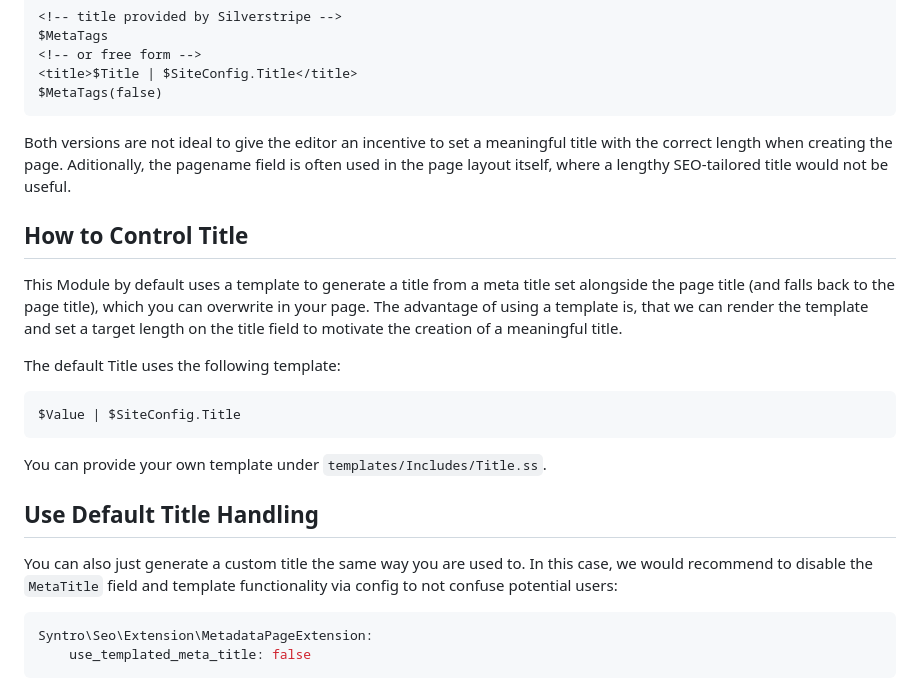
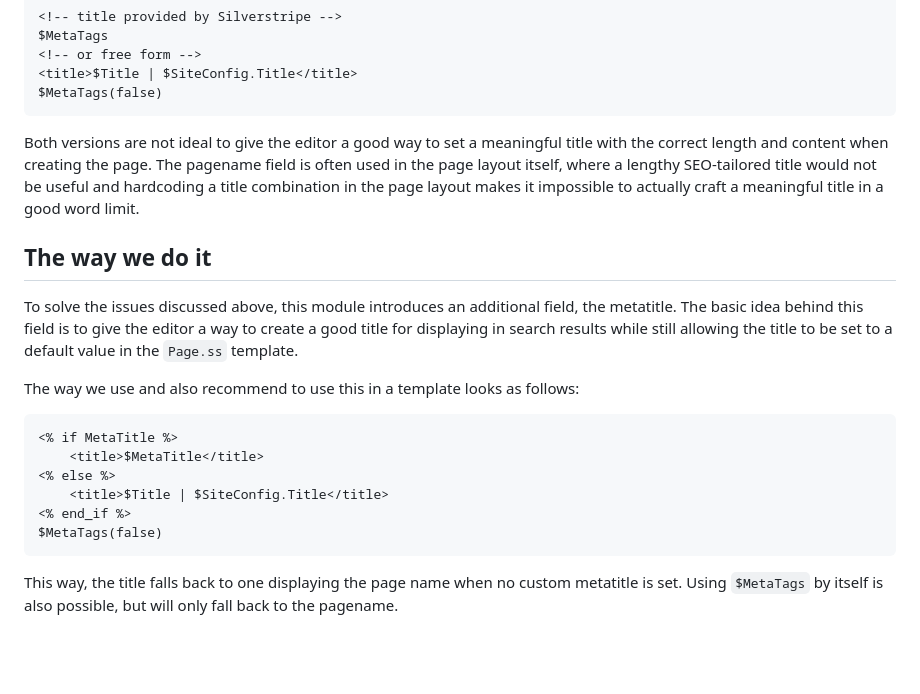
Before and after one commit to syntro-opensource/silverstripe-seo, a Markdown page: docs/en/01_Title.md, the part around the change. Rendered like a GitHub page; blank space fills up the shorter version.

````diff
--- a/docs/en/01_Title.md
+++ b/docs/en/01_Title.md
@@ -12,30 +12,27 @@ $MetaTags
 $MetaTags(false)
 ```
 
-Both versions are not ideal to give the editor an incentive to set a meaningful
-title with the correct length when creating the page. Aditionally, the pagename
+Both versions are not ideal to give the editor a good way to set a meaningful
+title with the correct length and content when creating the page.  The pagename
 field is often used in the page layout itself, where a lengthy SEO-tailored
-title would not be useful.
+title would not be useful and hardcoding a title combination in the page layout
+makes it impossible to actually craft a meaningful title in a good word limit.
 
-## How to Control Title
-This Module by default uses a template to generate a title from a meta title
-set alongside the page title (and falls back to the page title), which you can
-overwrite in your page. The advantage of using a template is, that we can render
-the template and set a target length on the title field to motivate the
-creation of a meaningful title.
+## The way we do it
+To solve the issues discussed above, this module introduces an additional field,
+the metatitle. The basic idea behind this field is to give the editor a way
+to create a good title for displaying in search results while still allowing the
+title to be set to a default value in the `Page.ss` template.
 
-The default Title uses the following template:
+The way we use and also recommend to use this in a template looks as follows:
 ```html
-$Value | $SiteConfig.Title
+<% if MetaTitle %>
+    <title>$MetaTitle</title>
+<% else %>
+    <title>$Title | $SiteConfig.Title</title>
+<% end_if %>
+$MetaTags(false)
 ```
-You can provide your own template under `templates/Includes/Title.ss`.
-
-
-## Use Default Title Handling
-You can also just generate a custom title the same way you are used to. In this
-case, we would recommend to disable the `MetaTitle` field and template functionality
-via config to not confuse potential users:
-```yaml
-Syntro\Seo\Extension\MetadataPageExtension:
-    use_templated_meta_title: false
-```
+This way, the title falls back to one displaying the page name when no custom
+metatitle is set. Using `$MetaTags` by itself is also possible, but will only
+fall back to the pagename.
````
Also changed, not shown: README.md (+21 -27 lines), docs/en/02_Metainformation.md (+2 -1 lines), docs/img/SEO.png (added).
